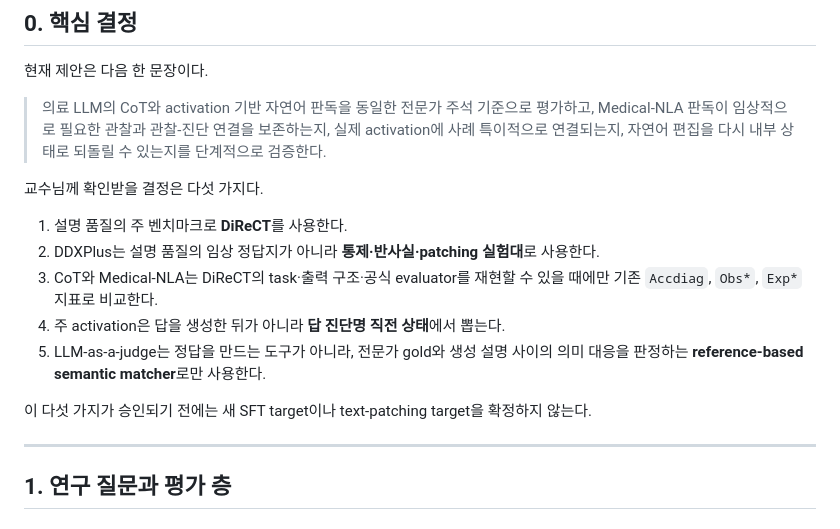
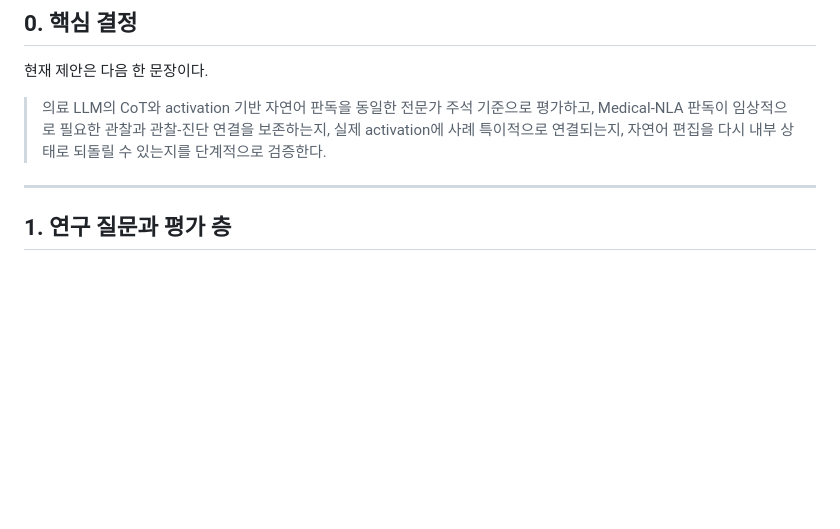
Before and after one commit to 0914eagle/medical_nla, a Markdown page: docs/professor/medical_nla_evaluation_confirmation_2026-08-26.md, the part around the change. Rendered like a GitHub page; blank space fills up the shorter version.

```diff
--- a/docs/professor/medical_nla_evaluation_confirmation_2026-08-26.md
+++ b/docs/professor/medical_nla_evaluation_confirmation_2026-08-26.md
@@ -8,18 +8,6 @@
 > 평가하고, Medical-NLA 판독이 임상적으로 필요한 관찰과 관찰-진단 연결을
 > 보존하는지, 실제 activation에 사례 특이적으로 연결되는지, 자연어 편집을 다시
 > 내부 상태로 되돌릴 수 있는지를 단계적으로 검증한다.
-
-교수님께 확인받을 결정은 다섯 가지다.
-
-1. 설명 품질의 주 벤치마크로 **DiReCT**를 사용한다.
-2. DDXPlus는 설명 품질의 임상 정답지가 아니라 **통제·반사실·patching 실험대**로 사용한다.
-3. CoT와 Medical-NLA는 DiReCT의 task·출력 구조·공식 evaluator를 재현할 수 있을
-   때에만 기존 `Accdiag`, `Obs*`, `Exp*` 지표로 비교한다.
-4. 주 activation은 답을 생성한 뒤가 아니라 **답 진단명 직전 상태**에서 뽑는다.
-5. LLM-as-a-judge는 정답을 만드는 도구가 아니라, 전문가 gold와 생성 설명 사이의
-   의미 대응을 판정하는 **reference-based semantic matcher**로만 사용한다.
-
-이 다섯 가지가 승인되기 전에는 새 SFT target이나 text-patching target을 확정하지 않는다.
 
 ---
 
```
